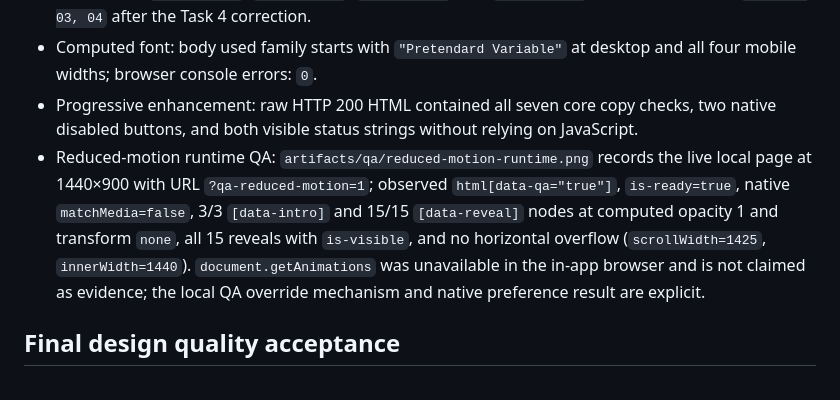
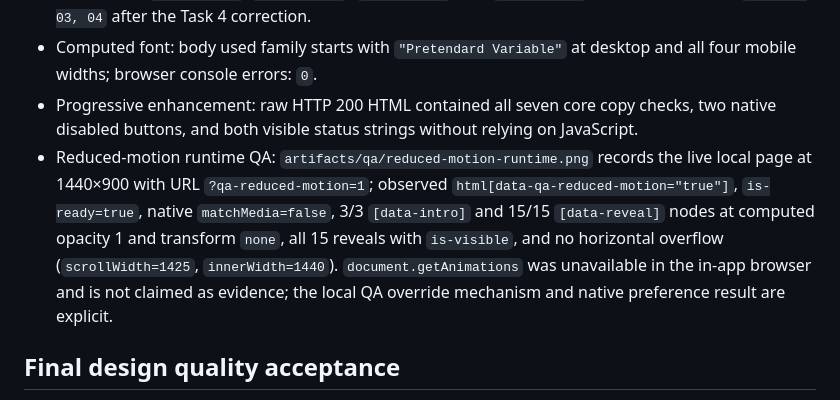
Before and after one commit to chanbeompark-hub/JEONG-INAE-TEAM, a Markdown page: DESIGN_BRIEF.md, the part around the change. GitHub-like rendering.

Commit message:
docs: correct reduced motion QA selector

```diff
--- a/DESIGN_BRIEF.md
+++ b/DESIGN_BRIEF.md
@@ -98,7 +98,7 @@ An asymmetric Korean editorial coaching page uses a vertical assessment line, la
 - Live measurements: document overflow was false at 320/360/390/430×844; coaching columns were respectively `56.75px × 4`, `66.75px × 4`, `72.25px × 4`, and `82.25px × 4`; promise order was `01, 02, 03, 04` after the Task 4 correction.
 - Computed font: body used family starts with `"Pretendard Variable"` at desktop and all four mobile widths; browser console errors: `0`.
 - Progressive enhancement: raw HTTP 200 HTML contained all seven core copy checks, two native disabled buttons, and both visible status strings without relying on JavaScript.
-- Reduced-motion runtime QA: `artifacts/qa/reduced-motion-runtime.png` records the live local page at 1440×900 with URL `?qa-reduced-motion=1`; observed `html[data-qa="true"]`, `is-ready=true`, native `matchMedia=false`, 3/3 `[data-intro]` and 15/15 `[data-reveal]` nodes at computed opacity 1 and transform `none`, all 15 reveals with `is-visible`, and no horizontal overflow (`scrollWidth=1425`, `innerWidth=1440`). `document.getAnimations` was unavailable in the in-app browser and is not claimed as evidence; the local QA override mechanism and native preference result are explicit.
+- Reduced-motion runtime QA: `artifacts/qa/reduced-motion-runtime.png` records the live local page at 1440×900 with URL `?qa-reduced-motion=1`; observed `html[data-qa-reduced-motion="true"]`, `is-ready=true`, native `matchMedia=false`, 3/3 `[data-intro]` and 15/15 `[data-reveal]` nodes at computed opacity 1 and transform `none`, all 15 reveals with `is-visible`, and no horizontal overflow (`scrollWidth=1425`, `innerWidth=1440`). `document.getAnimations` was unavailable in the in-app browser and is not claimed as evidence; the local QA override mechanism and native preference result are explicit.
 
 ## Final design quality acceptance
 - Rubric score: 53/54. Product fit 6/6; hierarchy/content 6/6; interaction/states 6/6; responsive 6/6; reference translation 6/6; implementation evidence 6/6; expressive craft 5/6; brand/copy/media 6/6; technical integrity 6/6.
```
